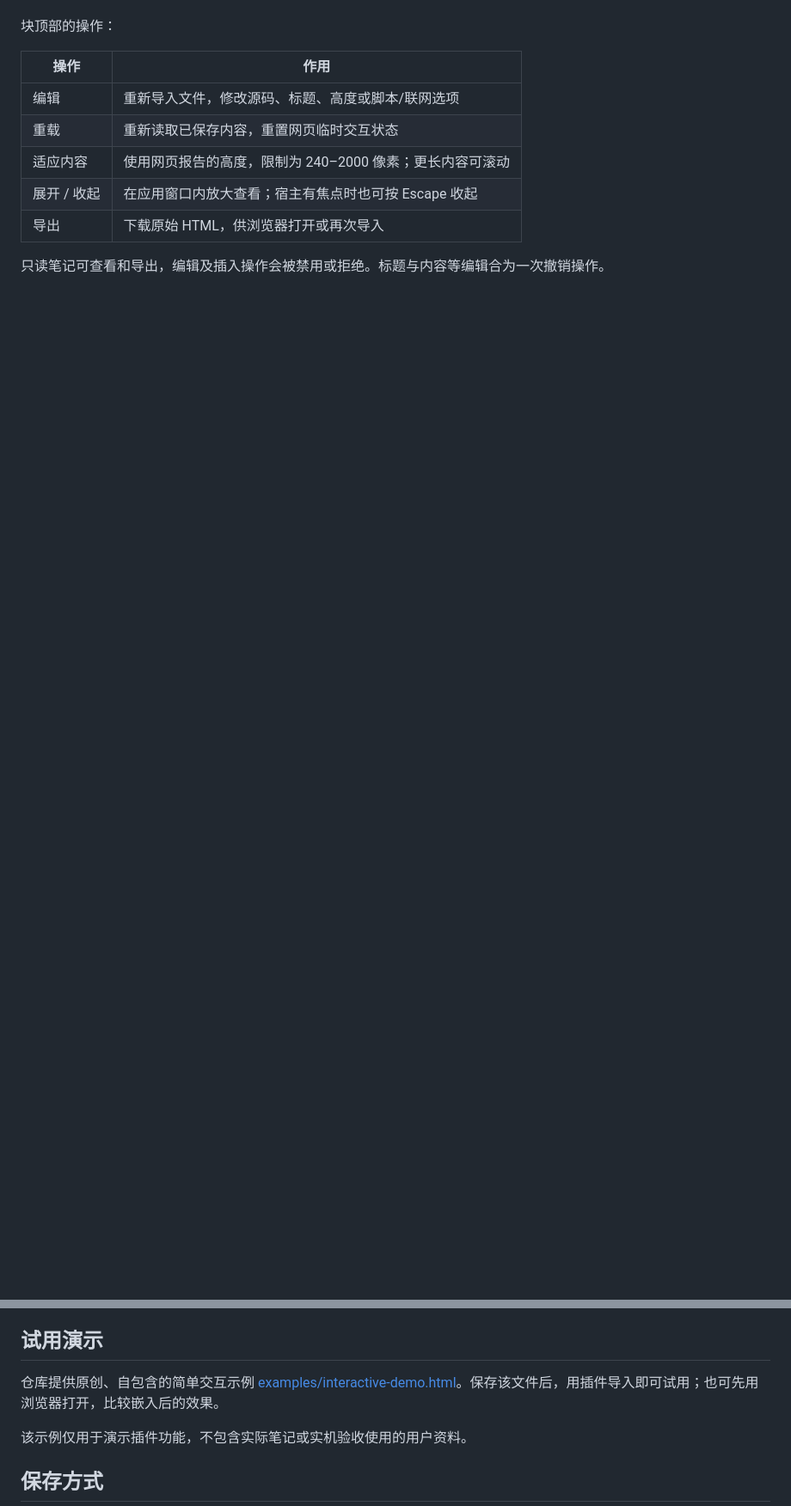
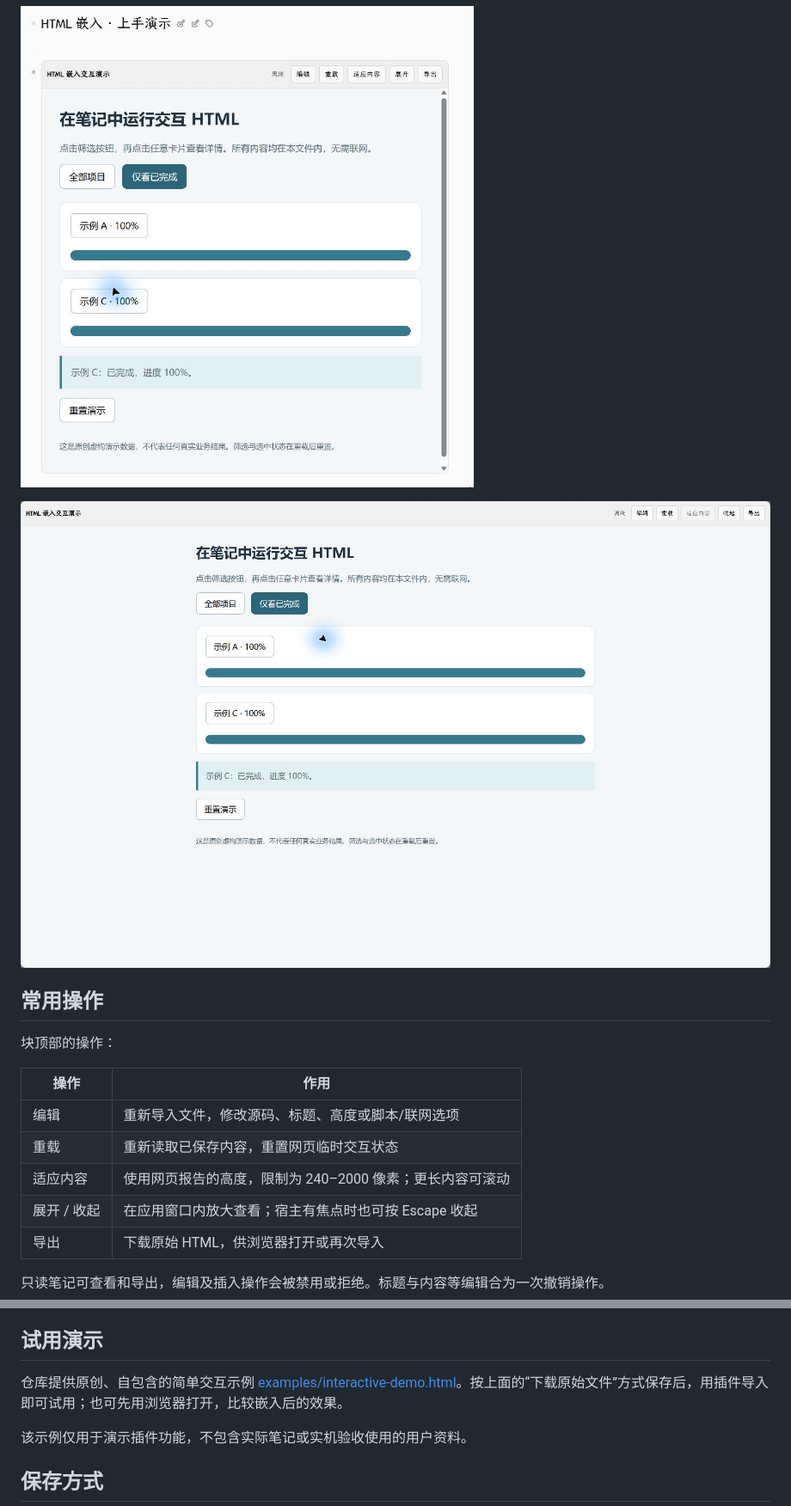
Before and after one commit to wushimin/orca-html-embed, a Markdown page: README.md, 2 parts joined by grey strips. Shown at 86% size. Drawn GitHub-style; pictures changed too: docs/media/expanded.png (added), docs/media/interaction.png (added); folded sections open; blank space fills up the shorter version.

```diff
--- a/README.md
+++ b/README.md
@@ -51,3 +89,10 @@
+![仅看已完成后剩下示例 A 和 C，点击示例 C 后显示详情](docs/media/interaction.png)
+
+![展开后的 HTML 视图，保留筛选结果及详情，顶部可收起](docs/media/expanded.png)
+
+</details>
+
+## 常用操作
 
 块顶部的操作：
 
@@ -63,7 +108,7 @@
 
 ## 试用演示
 
-仓库提供原创、自包含的简单交互示例 [examples/interactive-demo.html](examples/interactive-demo.html)。保存该文件后，用插件导入即可试用；也可先用浏览器打开，比较嵌入后的效果。
+仓库提供原创、自包含的简单交互示例 [examples/interactive-demo.html](examples/interactive-demo.html)。按上面的“下载原始文件”方式保存后，用插件导入即可试用；也可先用浏览器打开，比较嵌入后的效果。
 
 该示例仅用于演示插件功能，不包含实际笔记或实机验收使用的用户资料。
 
```
Also changed, not shown: other parts of README.md (+46 -8 lines), docs/media/README.md (added, +22 -0 lines), docs/media/editor.png (added), docs/media/embedded.png (added), docs/media/insert.png (added), docs/media/walkthrough.gif (added), 1 other file.
